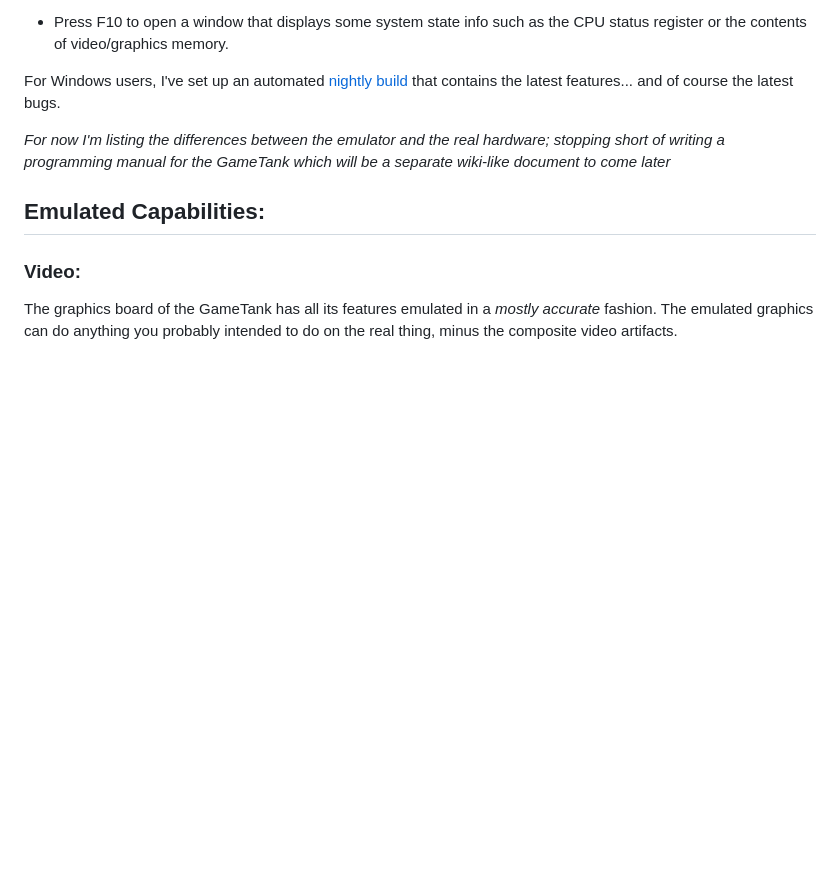
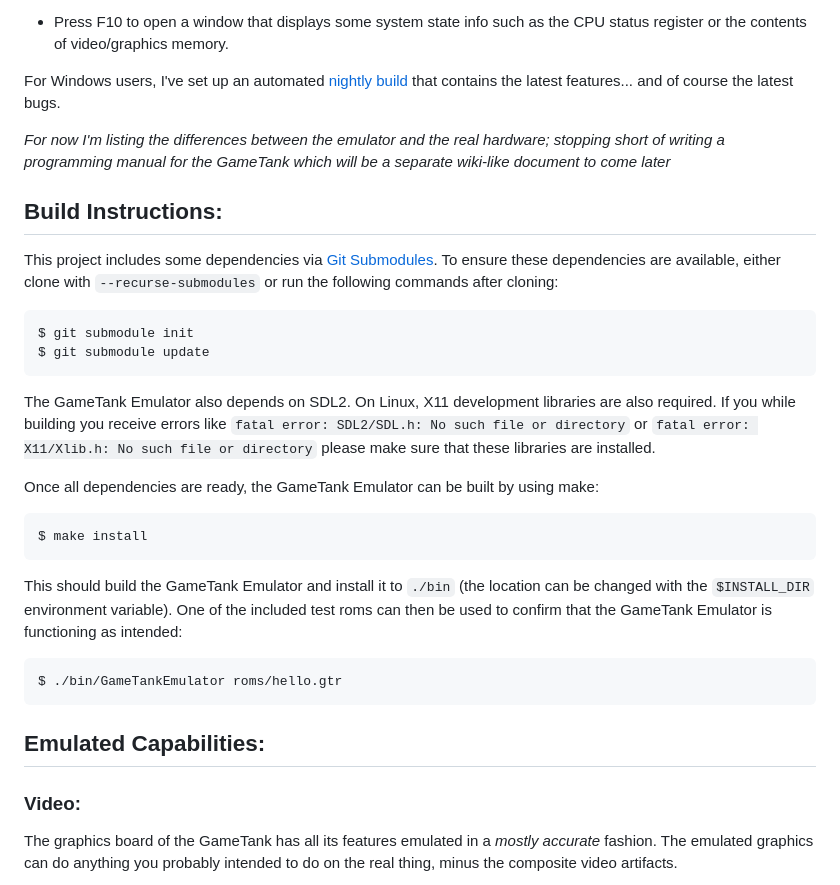
Before and after one commit to clydeshaffer/GameTankEmulator, a Markdown page: README.md, the part around the change. Rendered like a GitHub page; blank space fills up the shorter version.

Commit message:
Basic build instructions in readme

````diff
--- a/README.md
+++ b/README.md
@@ -49,6 +49,29 @@ For Windows users, I've set up an automated [nightly build](https://gametank.zon
 
 _For now I'm listing the differences between the emulator and the real hardware; stopping short of writing a programming manual for the GameTank which will be a separate wiki-like document to come later_
 
+## Build Instructions:
+
+This project includes some dependencies via [Git Submodules](https://git-scm.com/book/en/v2/Git-Tools-Submodules). To ensure these dependencies are available, either clone with `--recurse-submodules` or run the following commands after cloning:
+
+```sh
+$ git submodule init
+$ git submodule update
+```
+
+The GameTank Emulator also depends on SDL2. On Linux, X11 development libraries are also required. If you while building you receive errors like `fatal error: SDL2/SDL.h: No such file or directory` or `fatal error: X11/Xlib.h: No such file or directory` please make sure that these libraries are installed.
+
+Once all dependencies are ready, the GameTank Emulator can be built by using make:
+
+```sh
+$ make install
+```
+
+This should build the GameTank Emulator and install it to `./bin` (the location can be changed with the `$INSTALL_DIR` environment variable). One of the included test roms can then be used to confirm that the GameTank Emulator is functioning as intended:
+
+```sh
+$ ./bin/GameTankEmulator roms/hello.gtr
+```
+
 ## Emulated Capabilities:
 
 ### Video:
````
